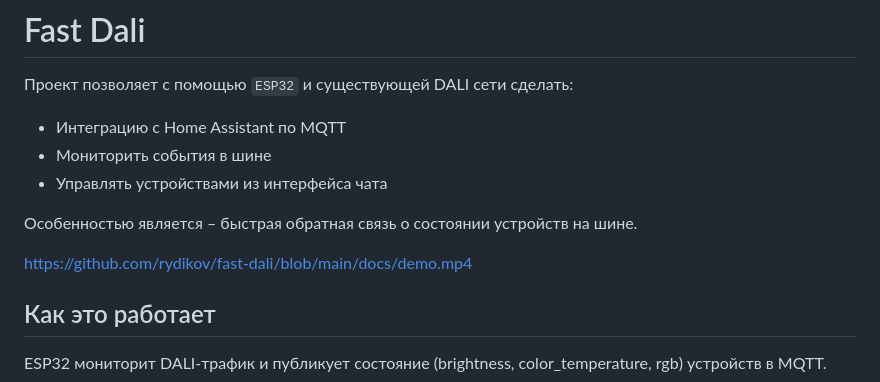
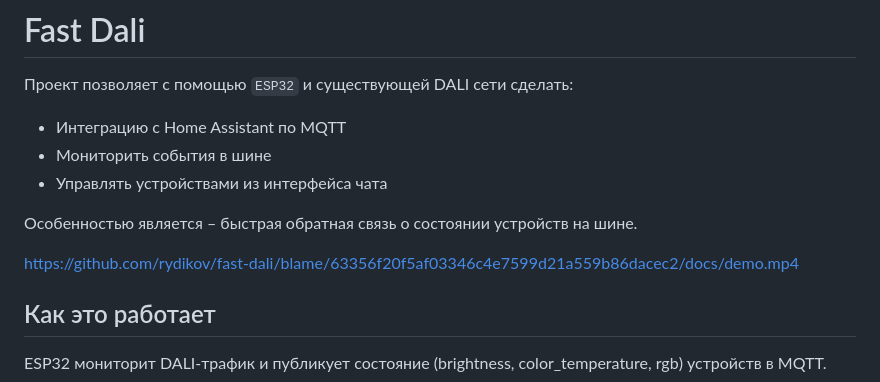
Before and after one commit to rydikov/dali-sniffer, a Markdown page: README.md, the part around the change. Drawn GitHub-style.

```diff
--- a/README.md
+++ b/README.md
@@ -7,8 +7,7 @@
 
 Особенностью является – быстрая обратная связь о состоянии устройств на шине.
 
-
-https://github.com/rydikov/fast-dali/blob/main/docs/demo.mp4
+https://github.com/rydikov/fast-dali/blame/63356f20f5af03346c4e7599d21a559b86dacec2/docs/demo.mp4
 
 ## Как это работает
 
```
